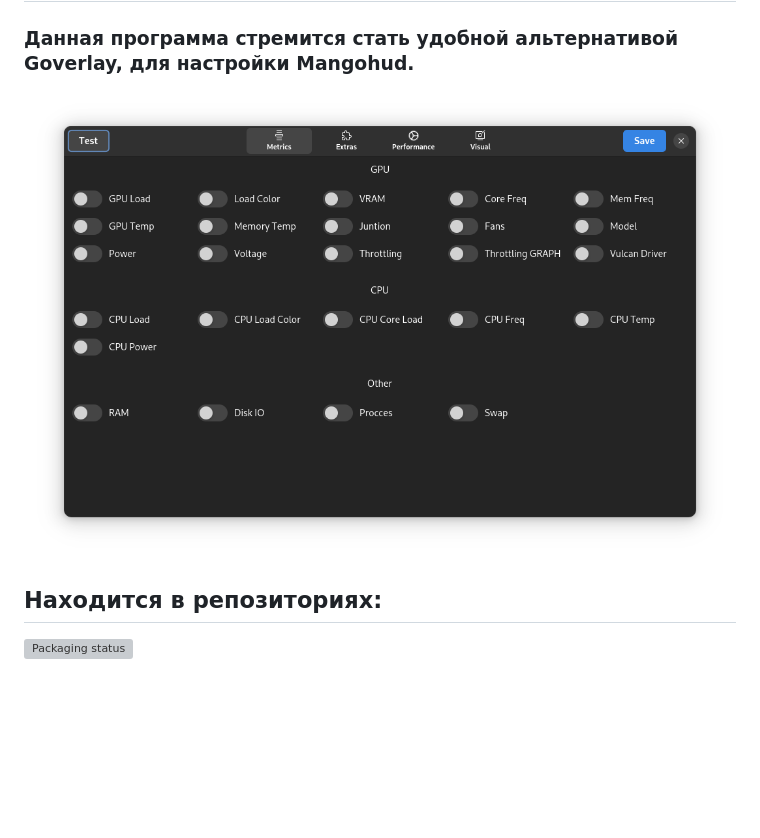
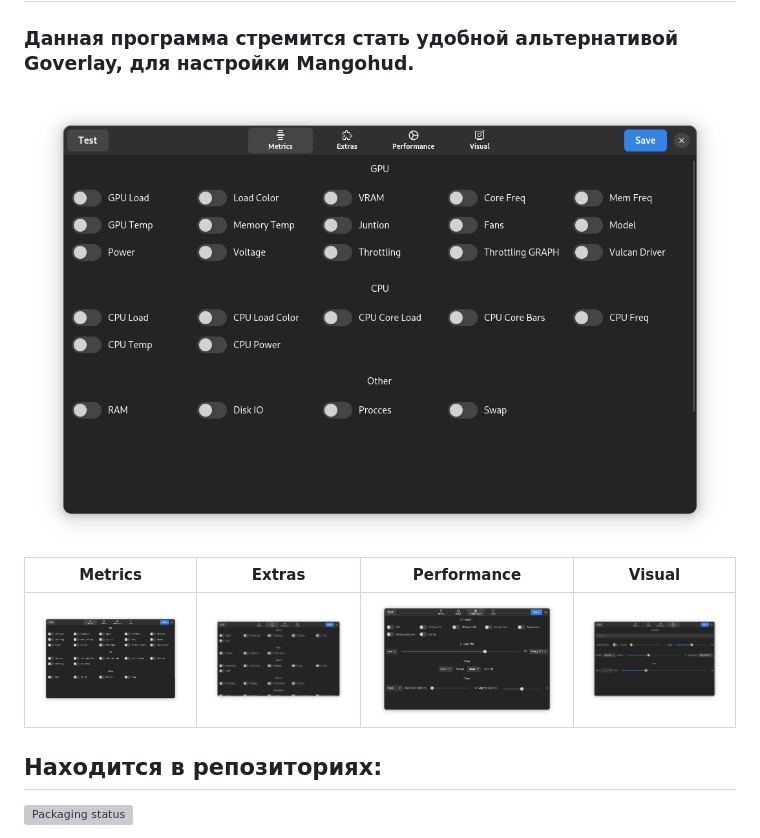
Before and after one commit to radiolamp/mangojuice, a Markdown page: docs/README-ru.md, the part around the change. GitHub-like rendering; pictures changed too: data/images/screen.png, data/images/screen2.png (added), data/images/screen3.png (added); blank space fills up the shorter version; grey boxes are pictures that could not be loaded.

```diff
--- a/docs/README-ru.md
+++ b/docs/README-ru.md
@@ -5,6 +5,10 @@
 <div align="center">
   <img src="/data/images/screen.png" alt="Preview"/>
 </div>
+
+Metrics | Extras | Performance | Visual
+:------------------:|:-----------------:|:-----------------:|:---------------------:
+![screenie1](/data/images/screen.png) | ![screenie2](/data/images/screen2.png) | ![screenie3](/data/images/screen3.png) | ![screenie4](/data/images/screen4.png)
 
 ## Находится в репозиториях:
 [![Packaging status](https://repology.org/badge/vertical-allrepos/mangojuice.svg)](https://repology.org/project/mangojuice/versions)
```
Also changed, not shown: README.md (+8 -4 lines), 1 other file.
